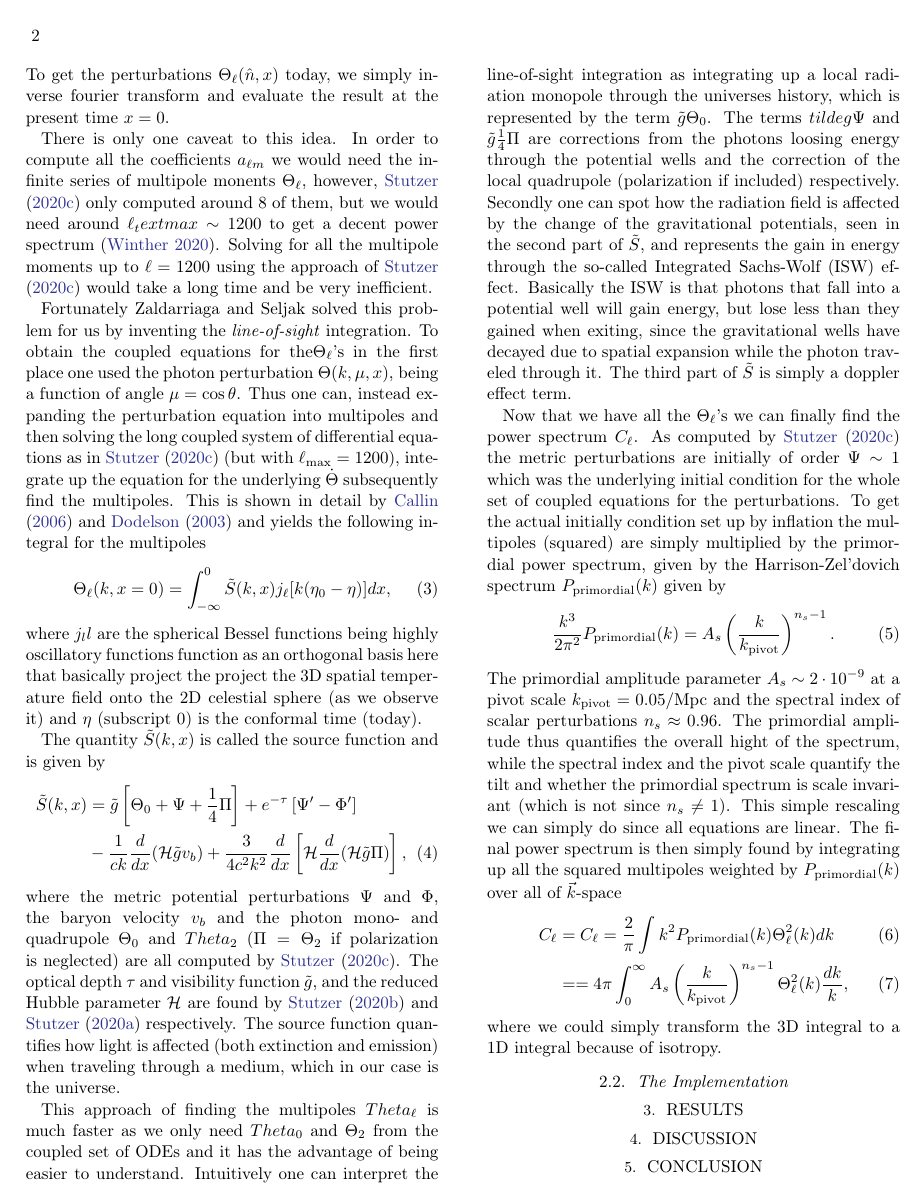
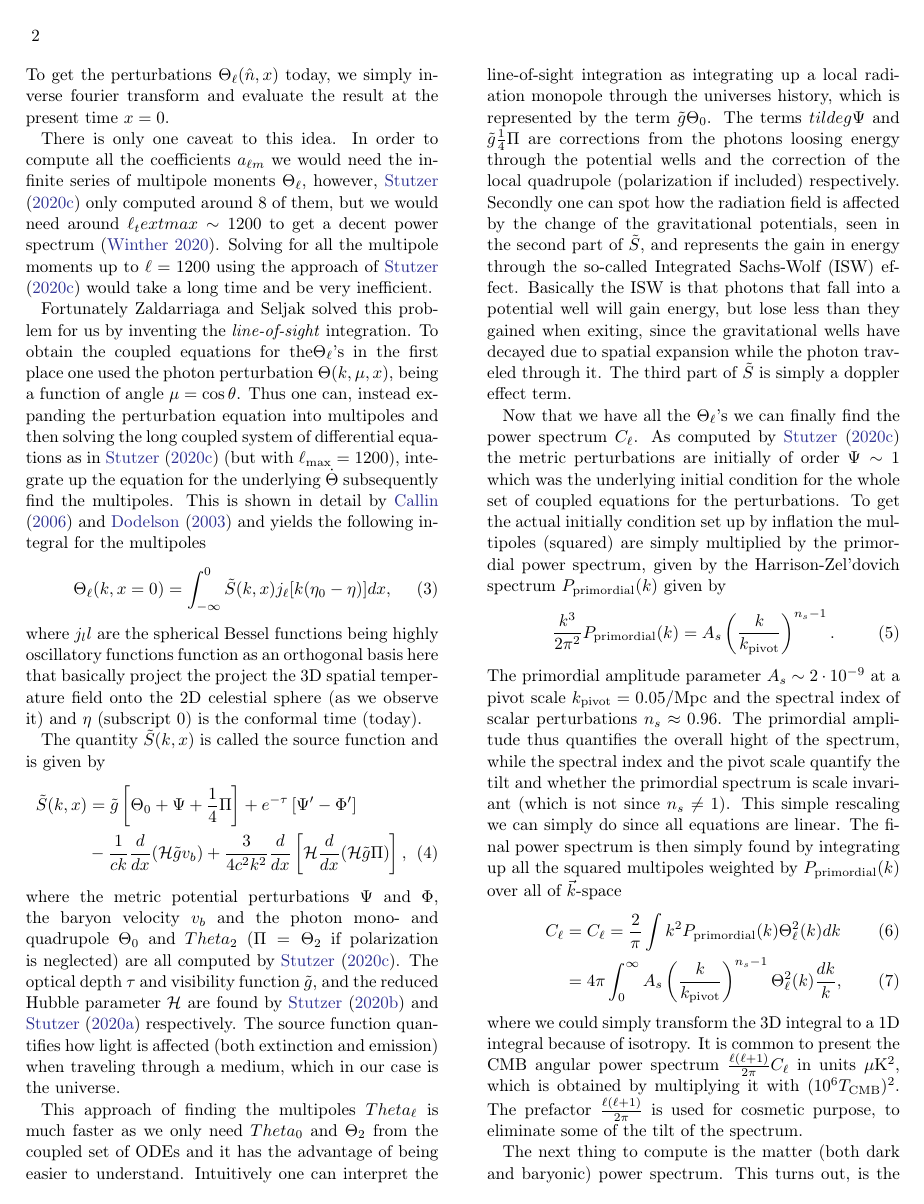
Before and after one commit to SagittariusA-Star/AST5220-Milestone-I, a LaTeX paper (doc/Milestone_IV_Report.tex): page 2 of 4 before the commit and page 2 of 5 after it. Compiled offline with pdfLaTeX.

Commit message:
Rougly done with main method section

```diff
--- a/doc/Milestone_IV_Report.tex
+++ b/doc/Milestone_IV_Report.tex
@@ -76,6 +76,10 @@ The primordial amplitude parameter $A_s \sim 2\cdot 10^{-9}$ at a pivot scale $k
 This simple rescaling we can simply do since all equations are linear. The final power spectrum is then simply found by integrating up all the squared multipoles weighted by $P_\text{primordial}(k)$ over all of $\vec{k}$-space
 \begin{align}
     C_\ell &= C_\ell = \frac{2}{\pi}\int k^2P_{\rm primordial}(k) \Theta_\ell^2(k)dk\\
-    & = = 4\pi \int_0^{\infty} A_s \left(\frac{k}{k_{\rm pivot}}\right)^{n_s-1} \Theta_\ell^2(k) \frac{dk}{k},
+    & =  4\pi \int_0^{\infty} A_s \left(\frac{k}{k_{\rm pivot}}\right)^{n_s-1} \Theta_\ell^2(k) \frac{dk}{k},
 \end{align}
 where we could simply transform the 3D integral to a 1D integral because of isotropy.
+It is common to present the CMB angular power spectrum $\frac{\ell(\ell + 1)}{2\pi}C_\ell$ in units $\mathrm{\mu K^2}$, which is obtained by multiplying it with $(10^6T_\mathrm{CMB})^2$. The prefactor $\frac{\ell(\ell + 1)}{2\pi}$ is used for cosmetic purpose, to eliminate some of the tilt of the spectrum.
+
+The next thing to compute is the matter (both dark and baryonic) power spectrum. This turns out, is the easiest part of the work in this paper, as it is simply found by things we already know from \cite{stutzer:2020c}.
+\begin{align}
```
Also changed, not shown: doc/Milestone_IV_Report.pdf, doc/Milestone_IV_Report.tex (11 more changed lines).
